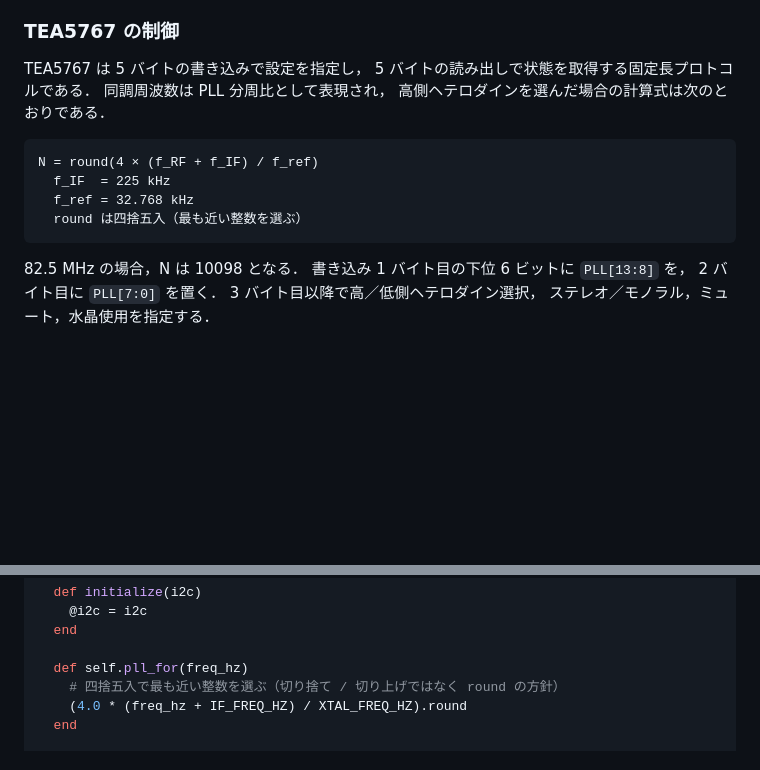
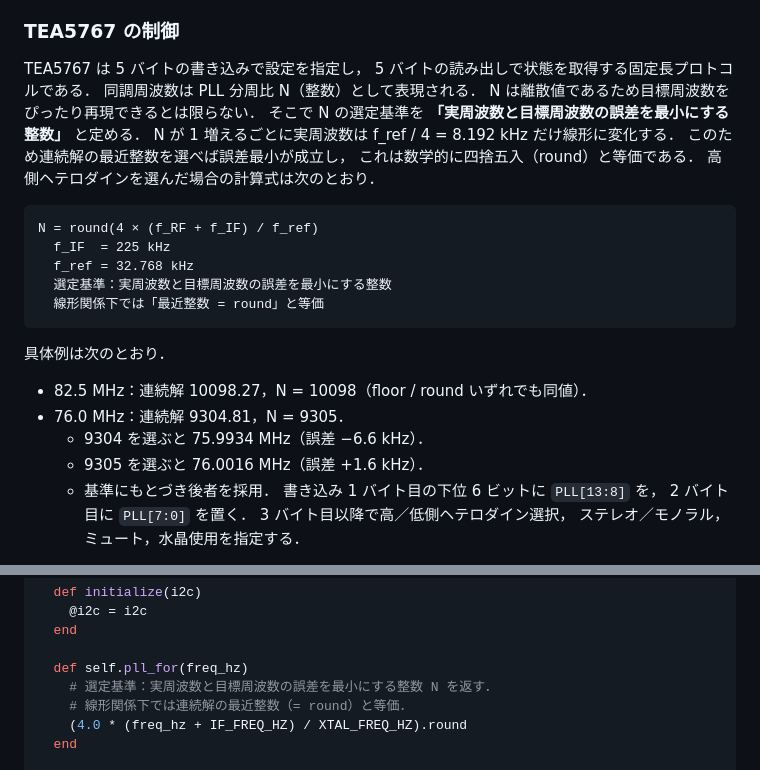
Before and after one commit to tomio2480/picoruby-tea5767, a Markdown page: picoruby-tea5767-plan/README.md, 2 parts joined by grey strips. Rendered like a GitHub page; blank space fills up the shorter version.

Commit message:
docs: PLL 丸め方針の意図を結果ベースで言語化
選定基準を「実周波数と目標周波数の誤差を最小にする整数」と明示し，
.round はその実装手段である旨を README と review-log に書き分けた．

CR Major (id 3157785326) への対応．README の式・コードスケルトン・
具体例・review-log 1c 節に基準と数値根拠（76.0 MHz: 9304 → -6.6 kHz /
9305 → +1.6 kHz）を反映．firmware/spec の値統一は本 PR の対象外で，
後続スタック PR で 9305 へ揃える．

Co-Authored-By: Claude Opus 4.7 (1M context) <noreply@anthropic.com>

````diff
--- a/picoruby-tea5767-plan/README.md
+++ b/picoruby-tea5767-plan/README.md
@@ -178,17 +178,29 @@ CRuby 側で fake I2C を差し込んだテストが可能になる．
 
 TEA5767 は 5 バイトの書き込みで設定を指定し，
 5 バイトの読み出しで状態を取得する固定長プロトコルである．
-同調周波数は PLL 分周比として表現され，
-高側ヘテロダインを選んだ場合の計算式は次のとおりである．
+同調周波数は PLL 分周比 N（整数）として表現される．
+N は離散値であるため目標周波数をぴったり再現できるとは限らない．
+そこで N の選定基準を **「実周波数と目標周波数の誤差を最小にする整数」** と定める．
+N が 1 増えるごとに実周波数は f_ref / 4 = 8.192 kHz だけ線形に変化する．
+このため連続解の最近整数を選べば誤差最小が成立し，
+これは数学的に四捨五入（round）と等価である．
+高側ヘテロダインを選んだ場合の計算式は次のとおり．
 
 ```
 N = round(4 × (f_RF + f_IF) / f_ref)
   f_IF  = 225 kHz
   f_ref = 32.768 kHz
-  round は四捨五入（最も近い整数を選ぶ）
+  選定基準：実周波数と目標周波数の誤差を最小にする整数
+  線形関係下では「最近整数 = round」と等価
 ```
 
-82.5 MHz の場合，N は 10098 となる．
+具体例は次のとおり．
+
+- 82.5 MHz：連続解 10098.27，N = 10098（floor / round いずれでも同値）．
+- 76.0 MHz：連続解 9304.81，N = 9305．
+  - 9304 を選ぶと 75.9934 MHz（誤差 −6.6 kHz）．
+  - 9305 を選ぶと 76.0016 MHz（誤差 +1.6 kHz）．
+  - 基準にもとづき後者を採用．
 書き込み 1 バイト目の下位 6 ビットに `PLL[13:8]` を，
 2 バイト目に `PLL[7:0]` を置く．
 3 バイト目以降で高／低側ヘテロダイン選択，
@@ -271,7 +283,8 @@ class TEA5767
   end
 
   def self.pll_for(freq_hz)
-    # 四捨五入で最も近い整数を選ぶ（切り捨て / 切り上げではなく round の方針）
+    # 選定基準：実周波数と目標周波数の誤差を最小にする整数 N を返す．
+    # 線形関係下では連続解の最近整数（= round）と等価．
     (4.0 * (freq_hz + IF_FREQ_HZ) / XTAL_FREQ_HZ).round
   end
 
````
Also changed, not shown: docs/notes/2026-04-23-review-log.md (+16 -0 lines).
